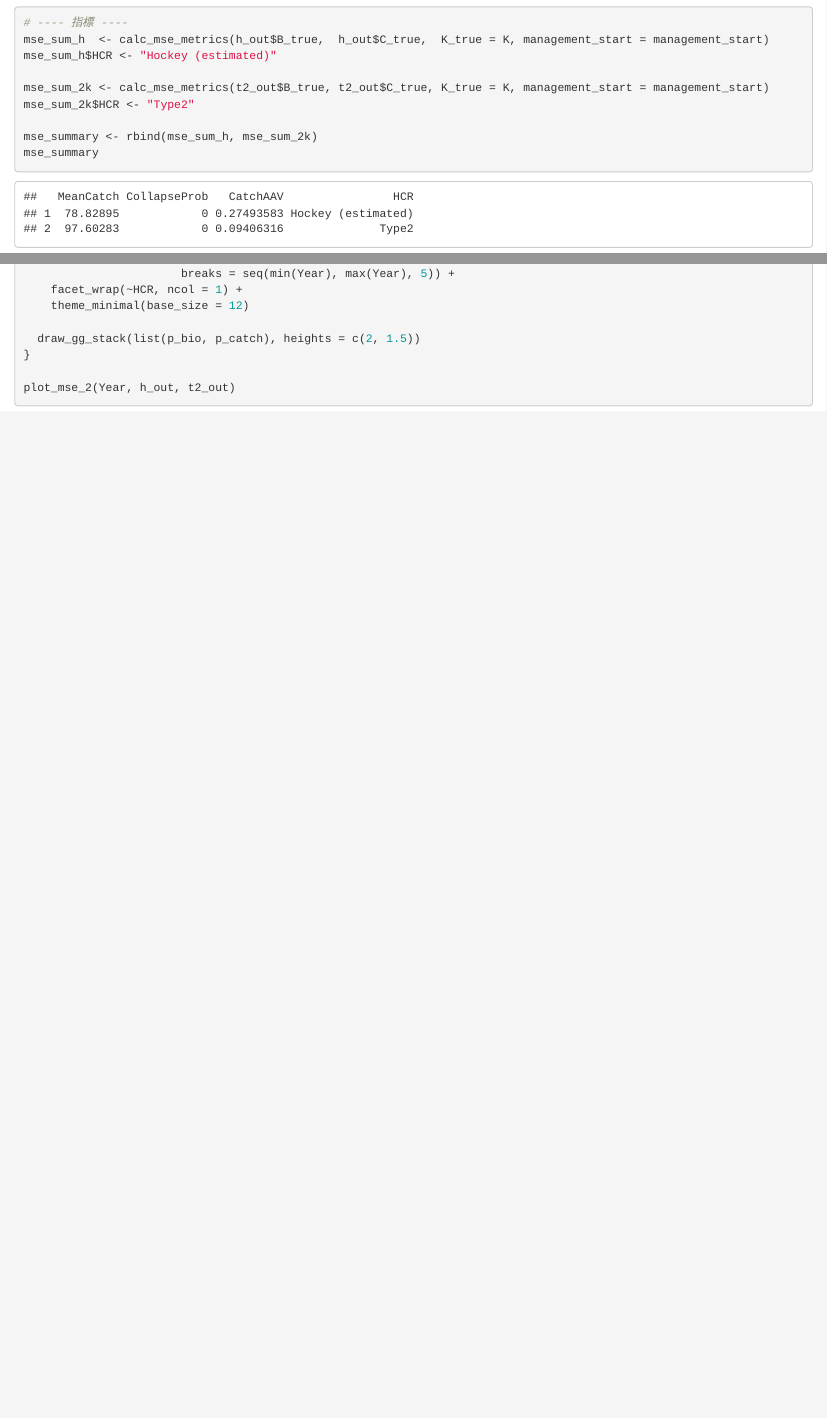
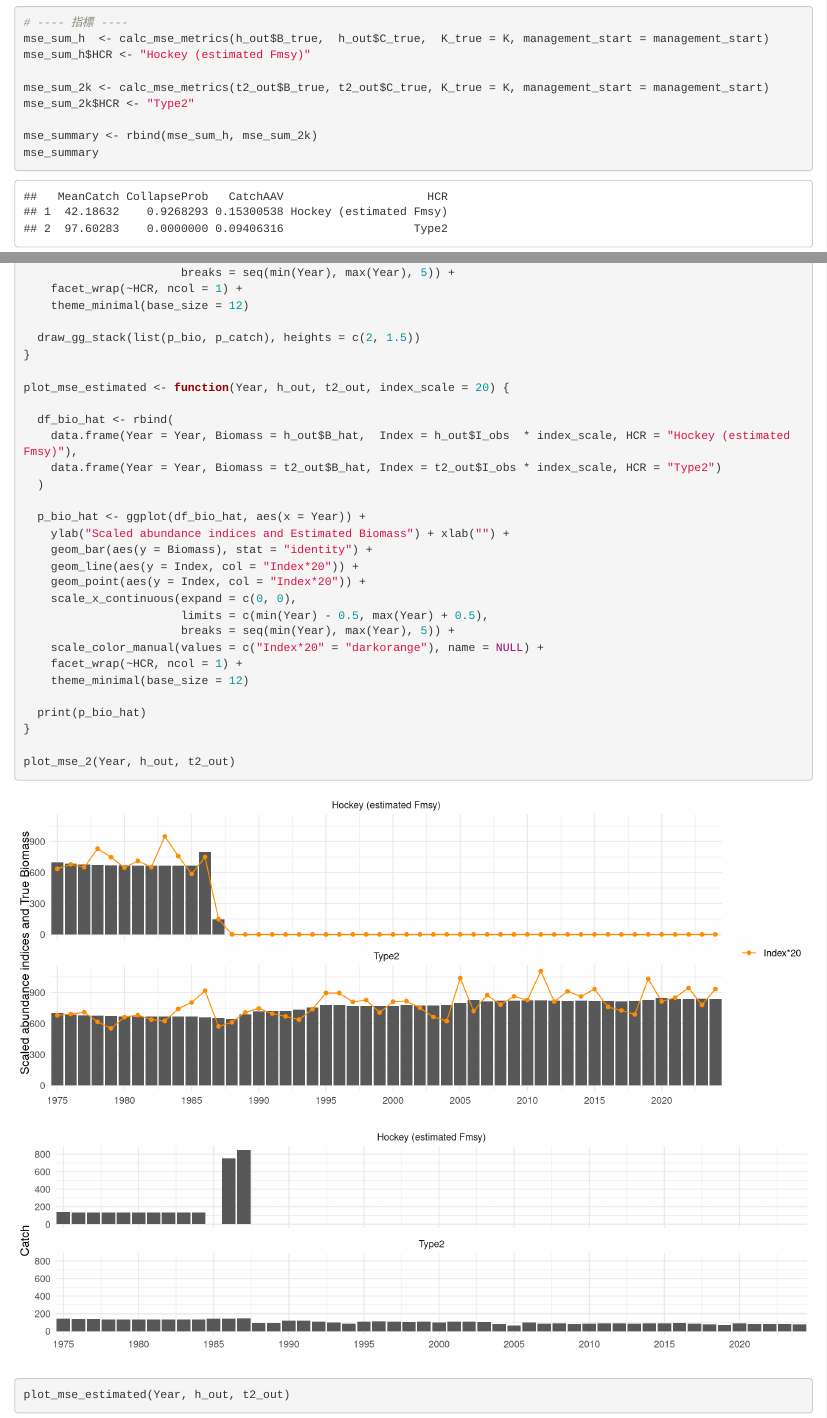
Before and after one commit to verybluegill/260128_LectureDemo, an R Markdown document (00_workshop_run.Rmd): the page in a window 1100 px wide, from 14720 px down before the commit and from 14740 px down after it, so that both start at the same text, and a second part further down, joined at a grey line. Rendered offline with R 4.5, knitr and Pandoc, with nearby package versions; some code elsewhere in the file could not run offline.

Commit message:
HCRパラメータを修正し、推定値を表示する新しいプロット関数を追加

````diff
--- a/00_workshop_run.Rmd
+++ b/00_workshop_run.Rmd
@@ -269,7 +270,7 @@
 
 # ---- 指標 ----
 mse_sum_h  <- calc_mse_metrics(h_out$B_true,  h_out$C_true,  K_true = K, management_start = management_start)
-mse_sum_h$HCR <- "Hockey (estimated)"
+mse_sum_h$HCR <- "Hockey (estimated Fmsy)"
 
 mse_sum_2k <- calc_mse_metrics(t2_out$B_true, t2_out$C_true, K_true = K, management_start = management_start)
 mse_sum_2k$HCR <- "Type2"
@@ -314,6 +315,29 @@
   draw_gg_stack(list(p_bio, p_catch), heights = c(2, 1.5))
 }
 
+plot_mse_estimated <- function(Year, h_out, t2_out, index_scale = 20) {
+
+  df_bio_hat <- rbind(
+    data.frame(Year = Year, Biomass = h_out$B_hat,  Index = h_out$I_obs  * index_scale, HCR = "Hockey (estimated Fmsy)"),
+    data.frame(Year = Year, Biomass = t2_out$B_hat, Index = t2_out$I_obs * index_scale, HCR = "Type2")
+  )
+
+  p_bio_hat <- ggplot(df_bio_hat, aes(x = Year)) +
+    ylab("Scaled abundance indices and Estimated Biomass") + xlab("") +
+    geom_bar(aes(y = Biomass), stat = "identity") +
+    geom_line(aes(y = Index, col = "Index*20")) +
+    geom_point(aes(y = Index, col = "Index*20")) +
+    scale_x_continuous(expand = c(0, 0),
+                       limits = c(min(Year) - 0.5, max(Year) + 0.5),
+                       breaks = seq(min(Year), max(Year), 5)) +
+    scale_color_manual(values = c("Index*20" = "darkorange"), name = NULL) +
+    facet_wrap(~HCR, ncol = 1) +
+    theme_minimal(base_size = 12)
+
+  print(p_bio_hat)
+}
+
 plot_mse_2(Year, h_out, t2_out)
+plot_mse_estimated(Year, h_out, t2_out)
 
 ```
````
Also changed, not shown: 00_workshop_run.Rmd (11 more changed lines).
